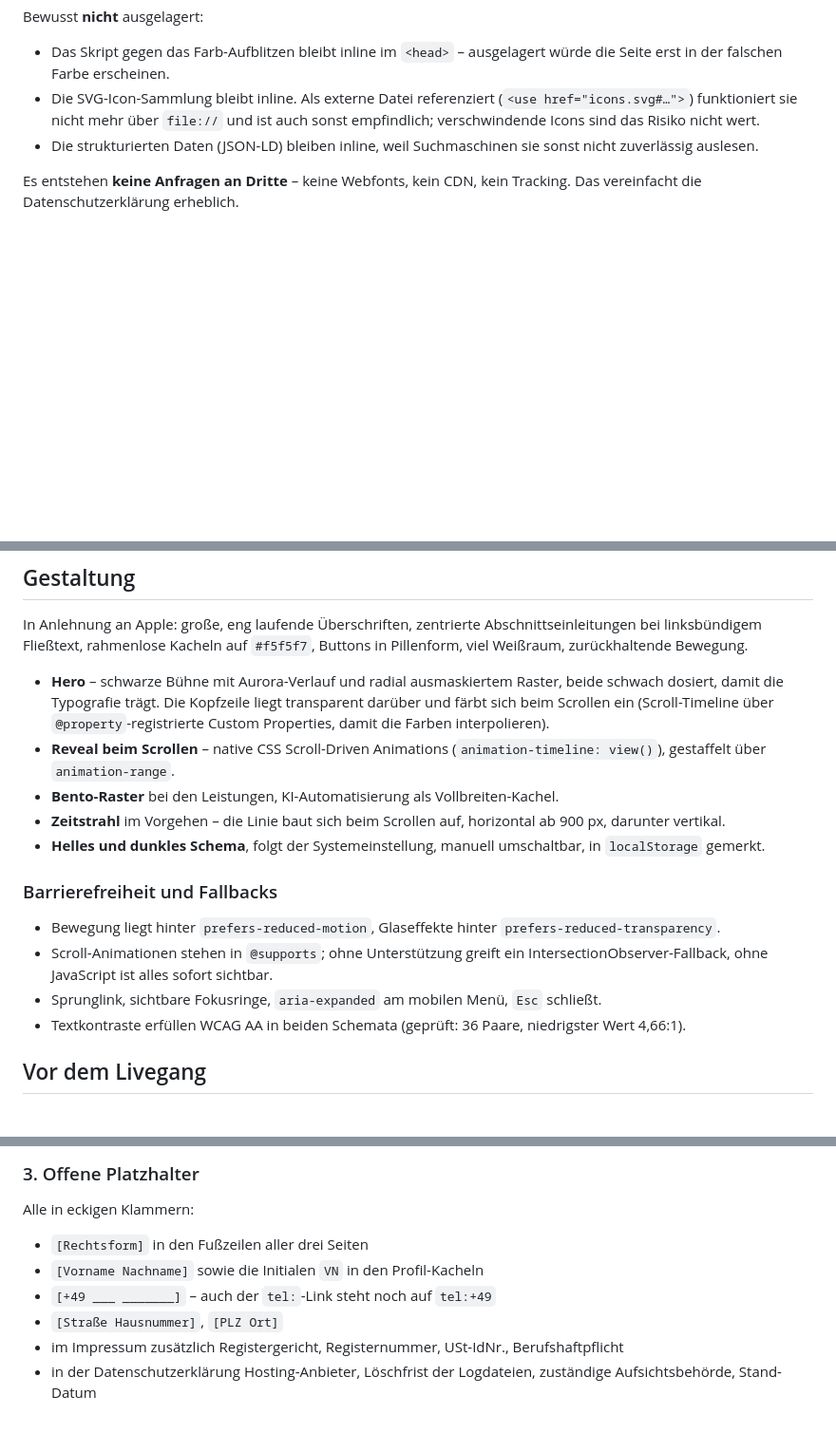
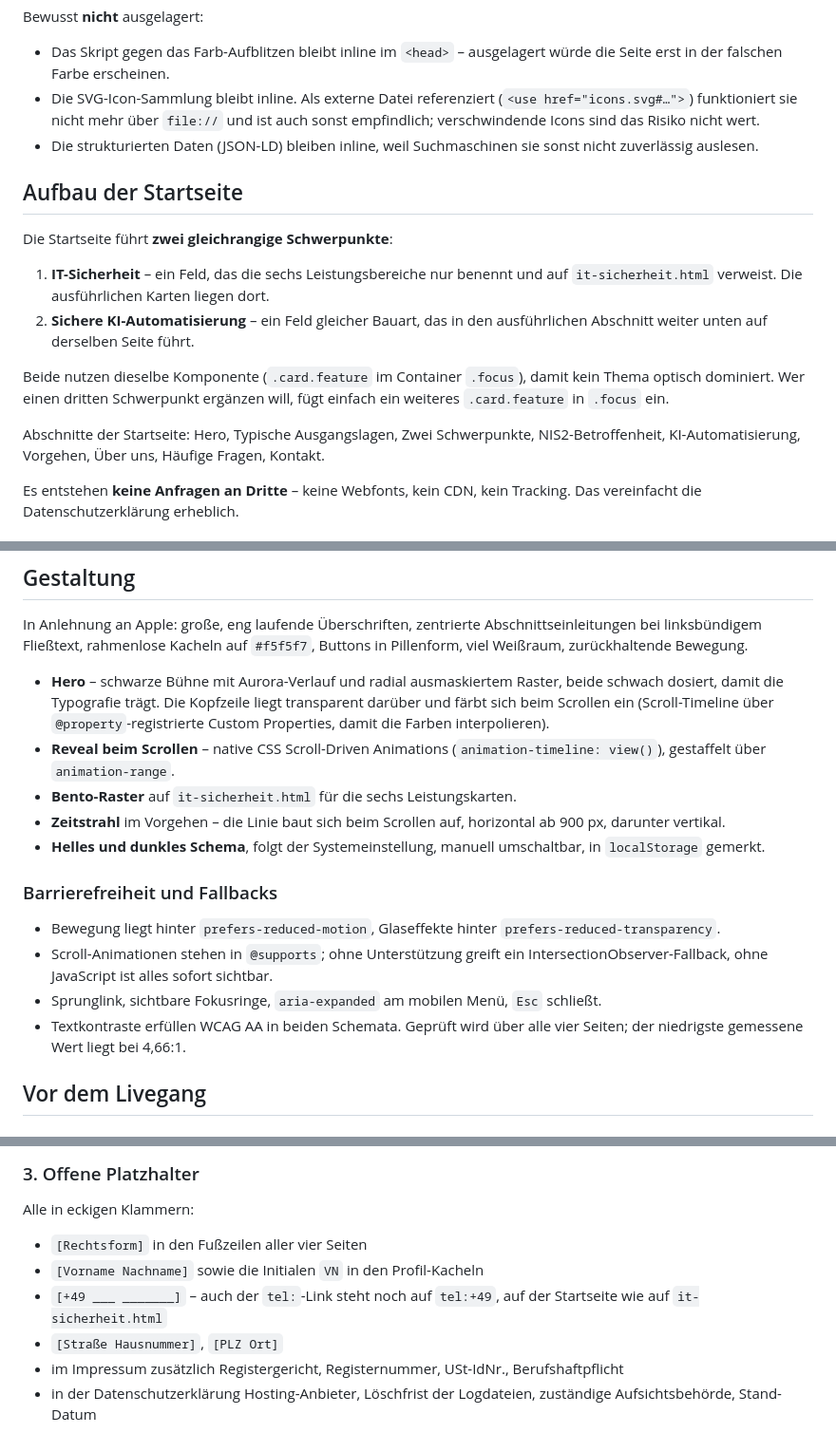
Before and after one commit to E-Agentur/Webseite, a Markdown page: README.md, 3 parts joined by grey strips. Shown at 95% size. Drawn GitHub-style; blank space fills up the shorter version.

Commit message:
Document the two-focus homepage structure in the README
The previous commit's README edit silently no-opped: str.replace matched
a block that did not exist, so the new structure was never described and
one line still claimed the bento grid sat on the homepage.

Co-Authored-By: Claude Opus 5 <noreply@anthropic.com>
Claude-Session: https://claude.ai/code/session_01CFUetjMuSYBCPvaTkH9gyv

```diff
--- a/README.md
+++ b/README.md
@@ -32,6 +32,23 @@ Bewusst **nicht** ausgelagert:
 - Die strukturierten Daten (JSON-LD) bleiben inline, weil Suchmaschinen sie sonst
   nicht zuverlässig auslesen.
 
+## Aufbau der Startseite
+
+Die Startseite führt **zwei gleichrangige Schwerpunkte**:
+
+1. **IT-Sicherheit** – ein Feld, das die sechs Leistungsbereiche nur benennt und
+   auf `it-sicherheit.html` verweist. Die ausführlichen Karten liegen dort.
+2. **Sichere KI-Automatisierung** – ein Feld gleicher Bauart, das in den
+   ausführlichen Abschnitt weiter unten auf derselben Seite führt.
+
+Beide nutzen dieselbe Komponente (`.card.feature` im Container `.focus`), damit
+kein Thema optisch dominiert. Wer einen dritten Schwerpunkt ergänzen will, fügt
+einfach ein weiteres `.card.feature` in `.focus` ein.
+
+Abschnitte der Startseite: Hero, Typische Ausgangslagen, Zwei Schwerpunkte,
+NIS2-Betroffenheit, KI-Automatisierung, Vorgehen, Über uns, Häufige Fragen,
+Kontakt.
+
 Es entstehen **keine Anfragen an Dritte** – keine Webfonts, kein CDN, kein
 Tracking. Das vereinfacht die Datenschutzerklärung erheblich.
 
@@ -56,7 +73,7 @@ Abschnittseinleitungen bei linksbündigem Fließtext, rahmenlose Kacheln auf
   `@property`-registrierte Custom Properties, damit die Farben interpolieren).
 - **Reveal beim Scrollen** – native CSS Scroll-Driven Animations
   (`animation-timeline: view()`), gestaffelt über `animation-range`.
-- **Bento-Raster** bei den Leistungen, KI-Automatisierung als Vollbreiten-Kachel.
+- **Bento-Raster** auf `it-sicherheit.html` für die sechs Leistungskarten.
 - **Zeitstrahl** im Vorgehen – die Linie baut sich beim Scrollen auf, horizontal
   ab 900 px, darunter vertikal.
 - **Helles und dunkles Schema**, folgt der Systemeinstellung, manuell
@@ -70,8 +87,8 @@ Abschnittseinleitungen bei linksbündigem Fließtext, rahmenlose Kacheln auf
   IntersectionObserver-Fallback, ohne JavaScript ist alles sofort sichtbar.
 - Sprunglink, sichtbare Fokusringe, `aria-expanded` am mobilen Menü, `Esc`
   schließt.
-- Textkontraste erfüllen WCAG AA in beiden Schemata (geprüft: 36 Paare,
-  niedrigster Wert 4,66:1).
+- Textkontraste erfüllen WCAG AA in beiden Schemata. Geprüft wird über alle
+  vier Seiten; der niedrigste gemessene Wert liegt bei 4,66:1.
 
 ## Vor dem Livegang
 
@@ -97,9 +114,10 @@ muss sie erweitert werden. Beides anwaltlich prüfen lassen.
 
 Alle in eckigen Klammern:
 
-- `[Rechtsform]` in den Fußzeilen aller drei Seiten
+- `[Rechtsform]` in den Fußzeilen aller vier Seiten
 - `[Vorname Nachname]` sowie die Initialen `VN` in den Profil-Kacheln
-- `[+49 ___ _______]` – auch der `tel:`-Link steht noch auf `tel:+49`
+- `[+49 ___ _______]` – auch der `tel:`-Link steht noch auf `tel:+49`,
+  auf der Startseite wie auf `it-sicherheit.html`
 - `[Straße Hausnummer]`, `[PLZ Ort]`
 - im Impressum zusätzlich Registergericht, Registernummer, USt-IdNr.,
   Berufshaftpflicht
```
